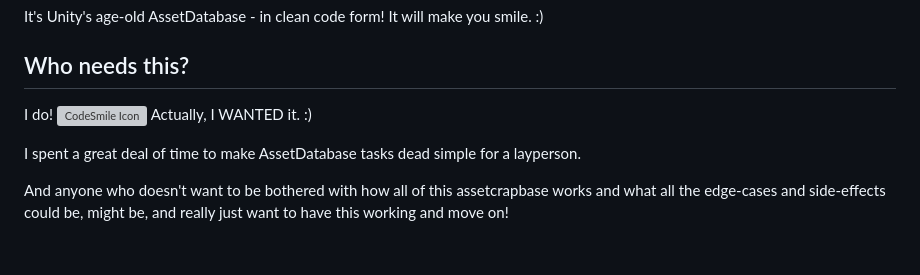
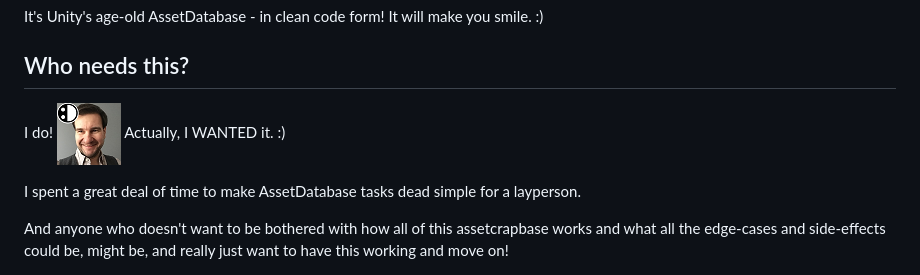
Before and after one commit to CodeSmile-0000011110110111/de.codesmile.assetdatabase, a Markdown page: README.md, the part around the change. Rendered like a GitHub page; blank space fills up the shorter version; grey boxes are pictures that could not be loaded.

Commit message:
tryfix readme image

```diff
--- a/README.md
+++ b/README.md
@@ -4,7 +4,7 @@ It's Unity's age-old AssetDatabase - in clean code form! It will make you smile.
 
 ## Who needs this?
 
-I do! ![CodeSmile Icon]("Media~/steffen%20portrait%20codesmile%20logo%20larger%20top-left-64x62.png") Actually, I WANTED it. :)
+I do! ![CodeSmile Icon](Media~/steffen%20portrait%20codesmile%20logo%20larger%20top-left-64x62.png) Actually, I WANTED it. :)
 
 I spent a great deal of time to make AssetDatabase tasks dead simple for a layperson.
 
```
